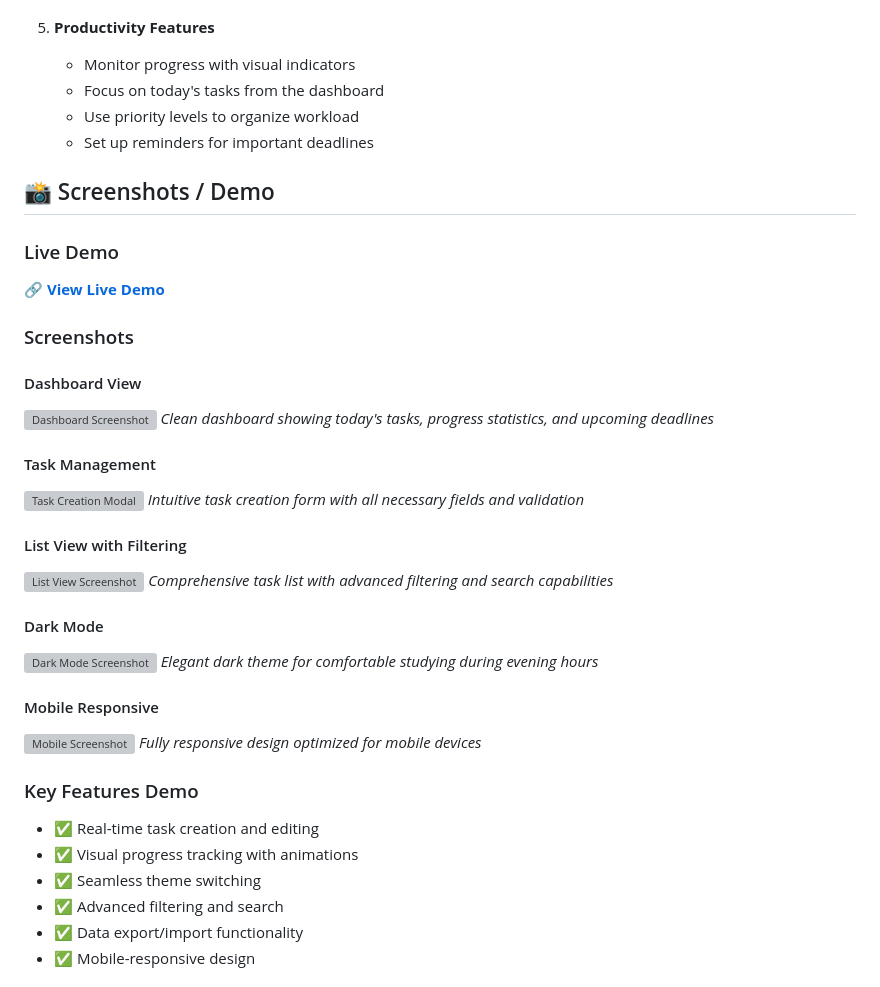
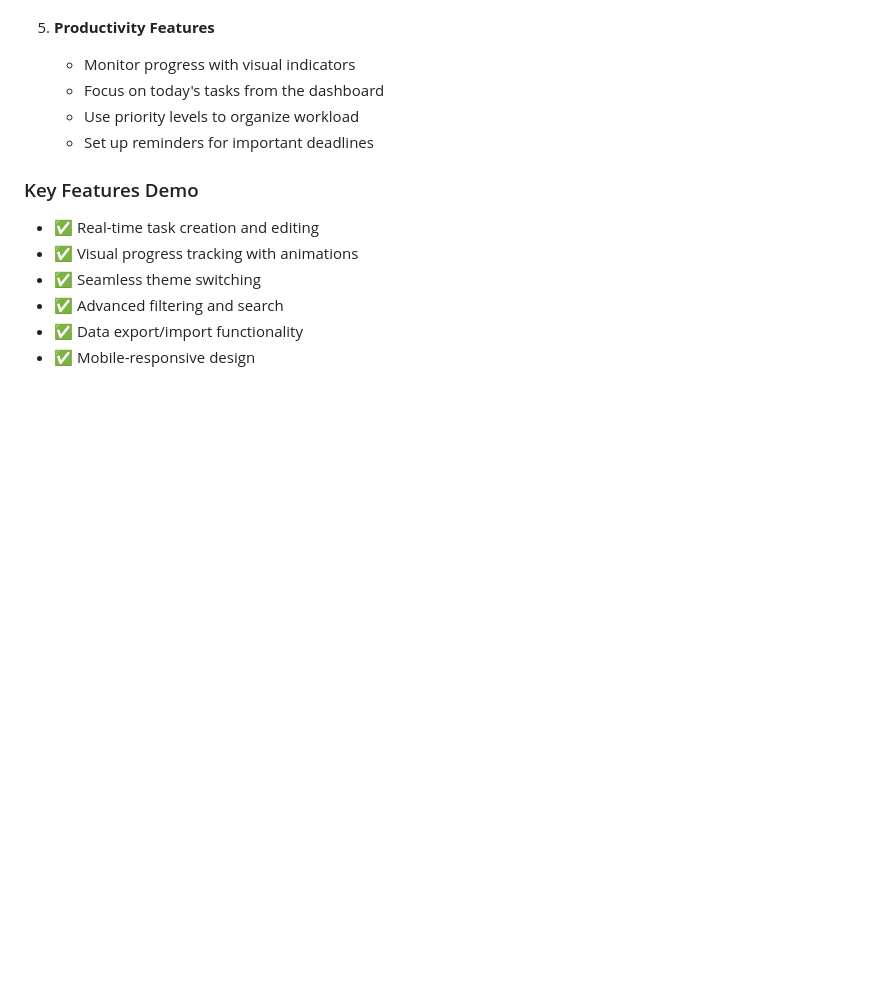
Before and after one commit to 13PARAG/smart-study-planner, a Markdown page: README.md, the part around the change printed below. Rendered like a GitHub page; blank space fills up the shorter version; grey boxes are pictures that could not be loaded.

```diff
--- a/README.md
+++ b/README.md
@@ -133,33 +133,6 @@ Smart Study Planner is a modern, responsive web application that addresses the c
    - Use priority levels to organize workload
    - Set up reminders for important deadlines
 
-## 📸 Screenshots / Demo
-
-### Live Demo
-🔗 **[View Live Demo](https://your-demo-link.com)**
-
-### Screenshots
-
-#### Dashboard View
-![Dashboard Screenshot](./screenshots/dashboard.png)
-*Clean dashboard showing today's tasks, progress statistics, and upcoming deadlines*
-
-#### Task Management
-![Task Creation Modal](./screenshots/task-modal.png)
-*Intuitive task creation form with all necessary fields and validation*
-
-#### List View with Filtering
-![List View Screenshot](./screenshots/list-view.png)
-*Comprehensive task list with advanced filtering and search capabilities*
-
-#### Dark Mode
-![Dark Mode Screenshot](./screenshots/dark-mode.png)
-*Elegant dark theme for comfortable studying during evening hours*
-
-#### Mobile Responsive
-![Mobile Screenshot](./screenshots/mobile-view.png)
-*Fully responsive design optimized for mobile devices*
-
 ### Key Features Demo
 - ✅ Real-time task creation and editing
 - ✅ Visual progress tracking with animations
```
Also changed, not shown: other parts of README.md (+2 -28 lines).
